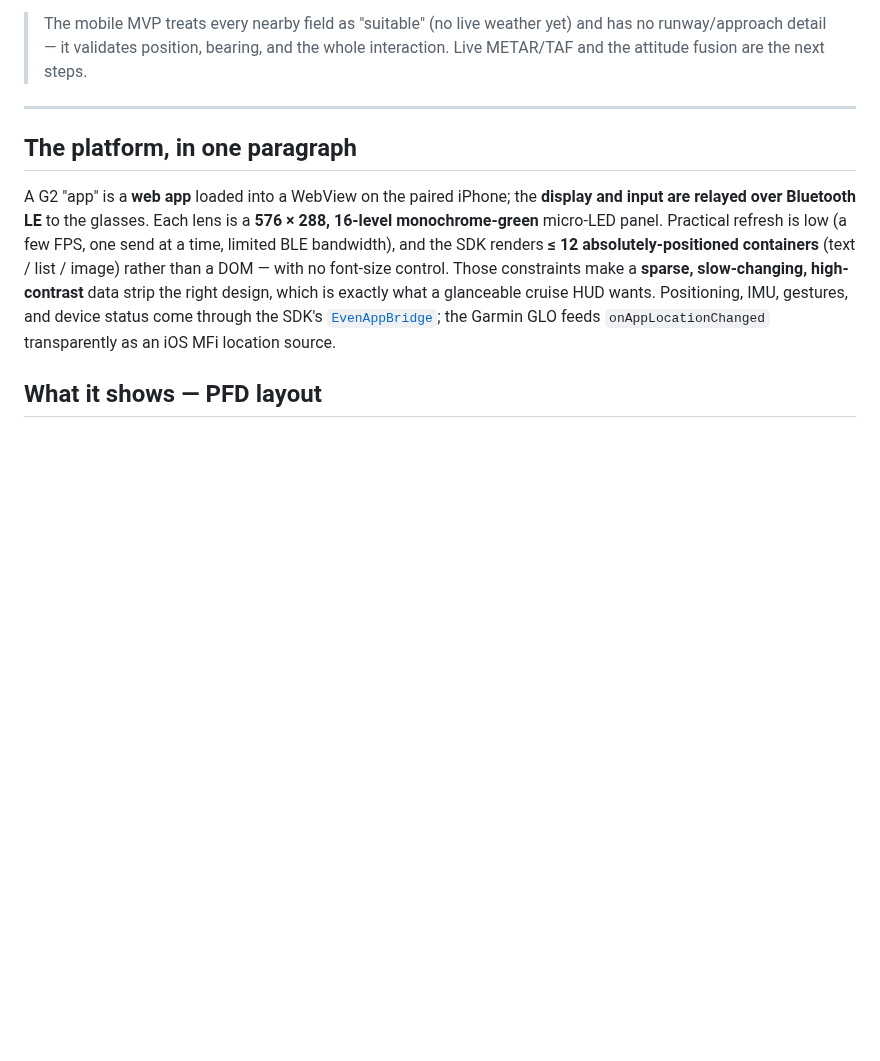
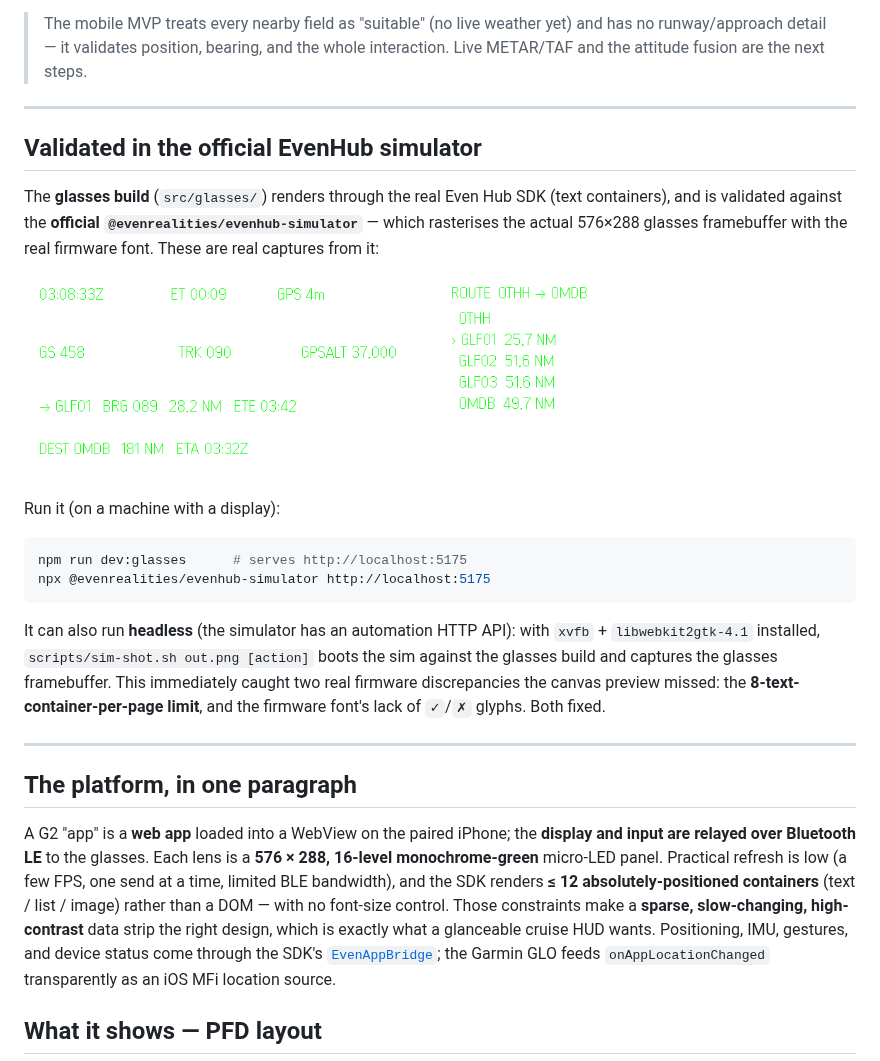
Before and after one commit to cianfru/HUD, a Markdown page: README.md, the part around the change. Drawn GitHub-style; pictures changed too: docs/screenshots/glasses-cruise.png (added), docs/screenshots/glasses-route.png (added); blank space fills up the shorter version.

Commit message:
Run the official EvenHub simulator; fix two real firmware bugs it caught
Got the official @evenrealities/evenhub-simulator running headless (xvfb +
libwebkit2gtk) against the glasses build and drove it via its automation API to
capture the real 576x288 glasses framebuffer. It immediately surfaced two
firmware discrepancies the canvas preview could never catch:

1. Text containers are capped at 8 per page. The invisible full-screen capture
   container pushed CRUISE (already 8) to 9, so CreateStartUpPageContainer was
   rejected and the page rendered blank. Fix: drop the extra container and mark
   the first existing container as the event-capturer (bridge/even-sdk.ts),
   capped at 8.
2. The firmware font has no U+2713/U+2717 (check/cross) glyphs. Fix: the status
   line is now ASCII ("GPS <acc> <bat>" / "NO GPS") in hud/views.ts.

After both fixes the CRUISE and ROUTE pages render cleanly with zero warnings,
and touchpad input (Up/Down) pages through correctly. Added scripts/sim-shot.sh
to reproduce the headless capture, real glasses screenshots in docs/, and a
README section. Tests + typecheck pass.

Co-Authored-By: Claude Opus 4.8 <noreply@anthropic.com>
Claude-Session: https://claude.ai/code/session_01QFdyoRWu3vYTjUHJe3exyf

````diff
--- a/README.md
+++ b/README.md
@@ -148,6 +148,34 @@ feeds this same GPS path).
 > The mobile MVP treats every nearby field as "suitable" (no live weather yet) and
 > has no runway/approach detail — it validates position, bearing, and the whole
 > interaction. Live METAR/TAF and the attitude fusion are the next steps.
+
+---
+
+## Validated in the official EvenHub simulator
+
+The **glasses build** (`src/glasses/`) renders through the real Even Hub SDK
+(text containers), and is validated against the **official
+`@evenrealities/evenhub-simulator`** — which rasterises the actual 576×288
+glasses framebuffer with the real firmware font. These are real captures from it:
+
+<p align="center">
+  <img src="docs/screenshots/glasses-cruise.png" width="49%" alt="CRUISE on the emulated glasses" />
+  <img src="docs/screenshots/glasses-route.png" width="49%" alt="ROUTE on the emulated glasses" />
+</p>
+
+Run it (on a machine with a display):
+
+```bash
+npm run dev:glasses      # serves http://localhost:5175
+npx @evenrealities/evenhub-simulator http://localhost:5175
+```
+
+It can also run **headless** (the simulator has an automation HTTP API): with
+`xvfb` + `libwebkit2gtk-4.1` installed, `scripts/sim-shot.sh out.png [action]`
+boots the sim against the glasses build and captures the glasses framebuffer.
+This immediately caught two real firmware discrepancies the canvas preview
+missed: the **8-text-container-per-page limit**, and the firmware font's lack of
+`✓`/`✗` glyphs. Both fixed.
 
 ---
 
````
Also changed, not shown: 3 other files.
